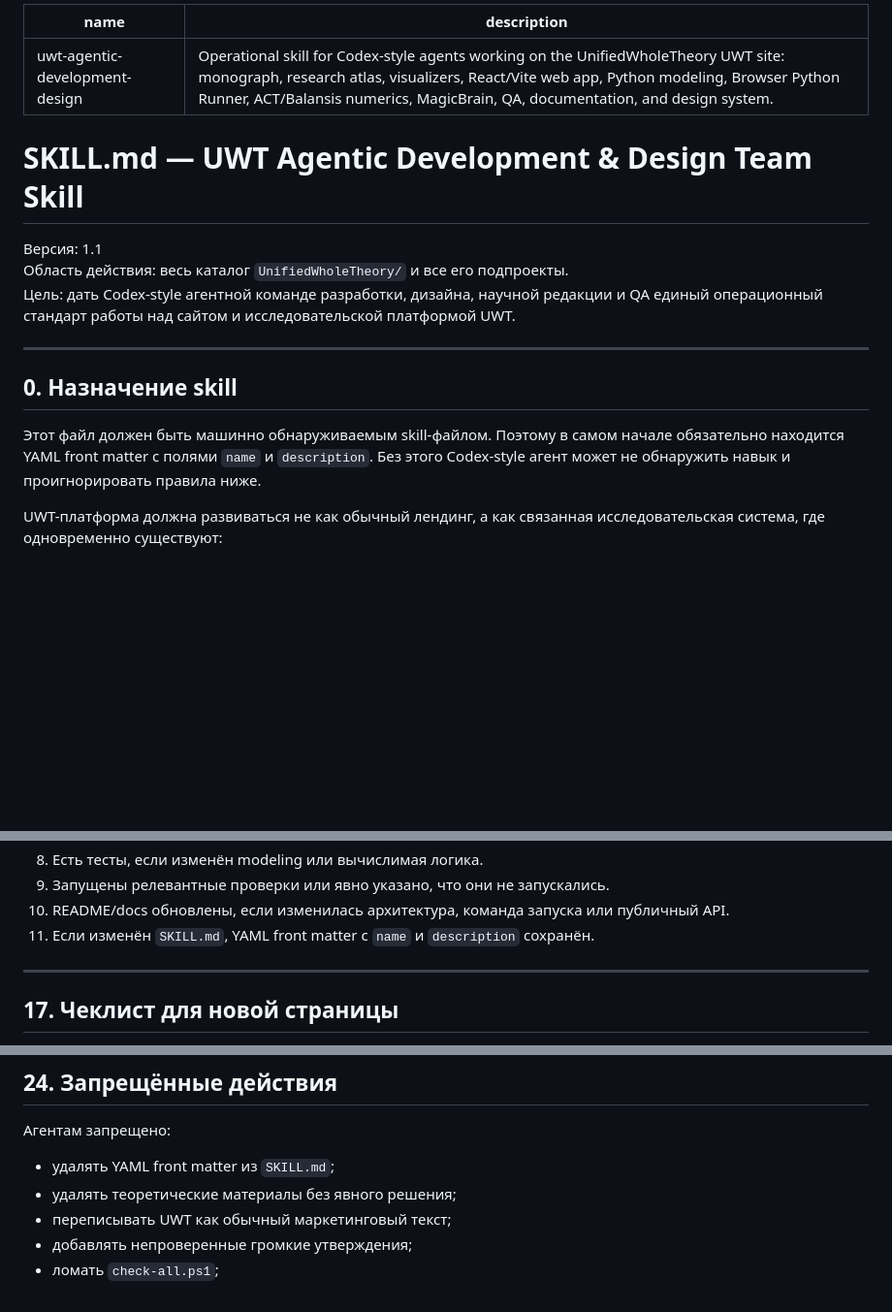
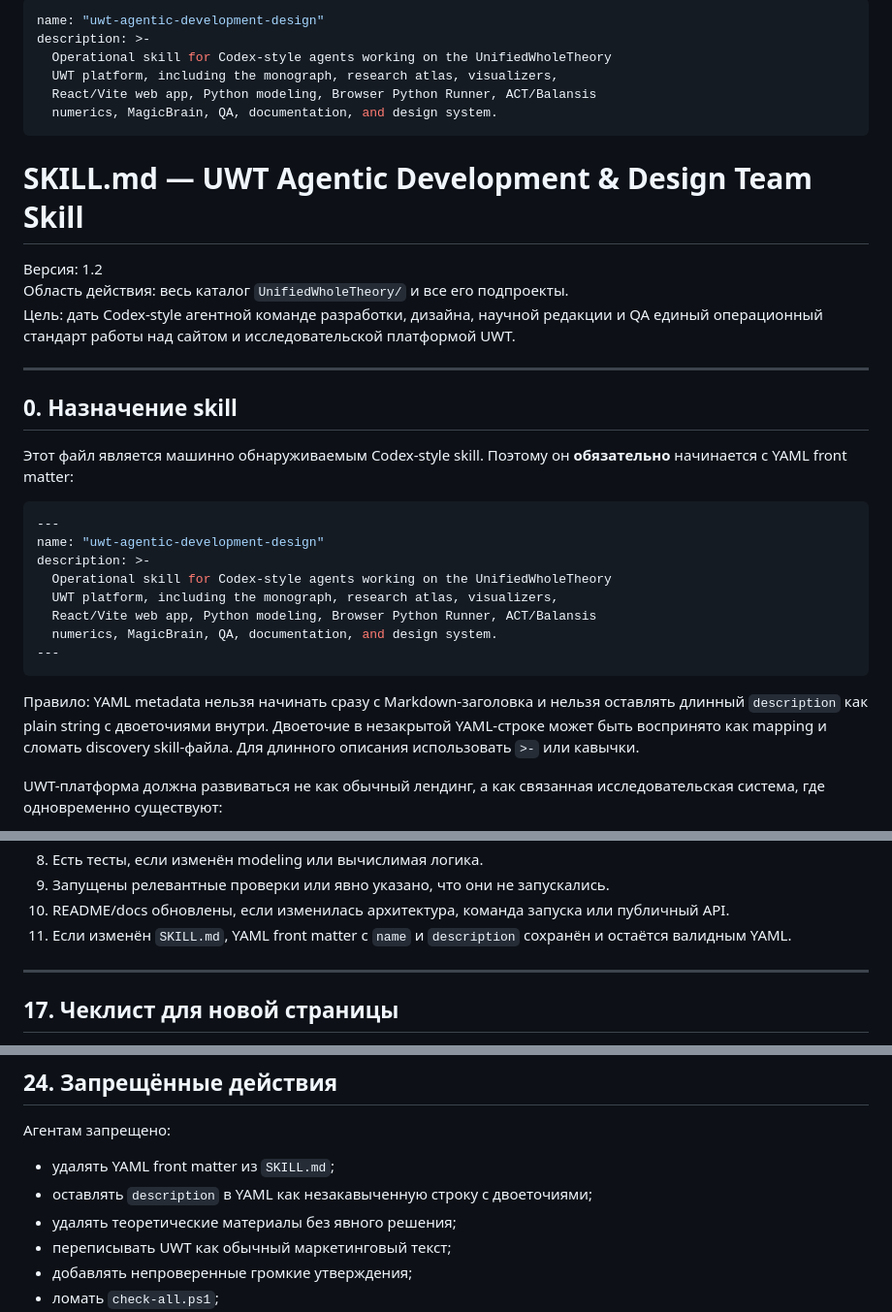
Before and after one commit to StudyLabPro/UWT, a Markdown page: SKILL.md, 3 parts joined by grey strips. Shown at 97% size. Rendered like a GitHub page; blank space fills up the shorter version.

Commit message:
docs: fix skill YAML front matter parsing
Восстанавливает исправление из ветки docs/agent-skill-md (48ed7c3), не
попавшее в merge из-за переноса файла в 88bbe87: незакавыченный description
с двоеточиями внутри мог быть воспринят YAML-парсером как mapping и сломать
discovery skill-файла.

````diff
--- a/SKILL.md
+++ b/SKILL.md
@@ -1,11 +1,15 @@
 ---
-name: uwt-agentic-development-design
-description: Operational skill for Codex-style agents working on the UnifiedWholeTheory UWT site: monograph, research atlas, visualizers, React/Vite web app, Python modeling, Browser Python Runner, ACT/Balansis numerics, MagicBrain, QA, documentation, and design system.
+name: "uwt-agentic-development-design"
+description: >-
+  Operational skill for Codex-style agents working on the UnifiedWholeTheory
+  UWT platform, including the monograph, research atlas, visualizers,
+  React/Vite web app, Python modeling, Browser Python Runner, ACT/Balansis
+  numerics, MagicBrain, QA, documentation, and design system.
 ---
 
 # SKILL.md — UWT Agentic Development & Design Team Skill
 
-Версия: 1.1
+Версия: 1.2
 Область действия: весь каталог `UnifiedWholeTheory/` и все его подпроекты.
 Цель: дать Codex-style агентной команде разработки, дизайна, научной редакции и QA единый операционный стандарт работы над сайтом и исследовательской платформой UWT.
 
@@ -13,7 +17,20 @@ description: Operational skill for Codex-style agents working on the UnifiedWhol
 
 ## 0. Назначение skill
 
-Этот файл должен быть машинно обнаруживаемым skill-файлом. Поэтому в самом начале обязательно находится YAML front matter с полями `name` и `description`. Без этого Codex-style агент может не обнаружить навык и проигнорировать правила ниже.
+Этот файл является машинно обнаруживаемым Codex-style skill. Поэтому он **обязательно** начинается с YAML front matter:
+
+```yaml
+---
+name: "uwt-agentic-development-design"
+description: >-
+  Operational skill for Codex-style agents working on the UnifiedWholeTheory
+  UWT platform, including the monograph, research atlas, visualizers,
+  React/Vite web app, Python modeling, Browser Python Runner, ACT/Balansis
+  numerics, MagicBrain, QA, documentation, and design system.
+---
+```
+
+Правило: YAML metadata нельзя начинать сразу с Markdown-заголовка и нельзя оставлять длинный `description` как plain string с двоеточиями внутри. Двоеточие в незакрытой YAML-строке может быть воспринято как mapping и сломать discovery skill-файла. Для длинного описания использовать `>-` или кавычки.
 
 UWT-платформа должна развиваться не как обычный лендинг, а как связанная исследовательская система, где одновременно существуют:
 
@@ -1110,7 +1127,7 @@ refactor(web): split visualizer model from view
 8. Есть тесты, если изменён modeling или вычислимая логика.
 9. Запущены релевантные проверки или явно указано, что они не запускались.
 10. README/docs обновлены, если изменилась архитектура, команда запуска или публичный API.
-11. Если изменён `SKILL.md`, YAML front matter с `name` и `description` сохранён.
+11. Если изменён `SKILL.md`, YAML front matter с `name` и `description` сохранён и остаётся валидным YAML.
 
 ---
 
@@ -1274,6 +1291,7 @@ UWT предлагает рассматривать части через сет
 Агентам запрещено:
 
 - удалять YAML front matter из `SKILL.md`;
+- оставлять `description` в YAML как незакавыченную строку с двоеточиями;
 - удалять теоретические материалы без явного решения;
 - переписывать UWT как обычный маркетинговый текст;
 - добавлять непроверенные громкие утверждения;
````
